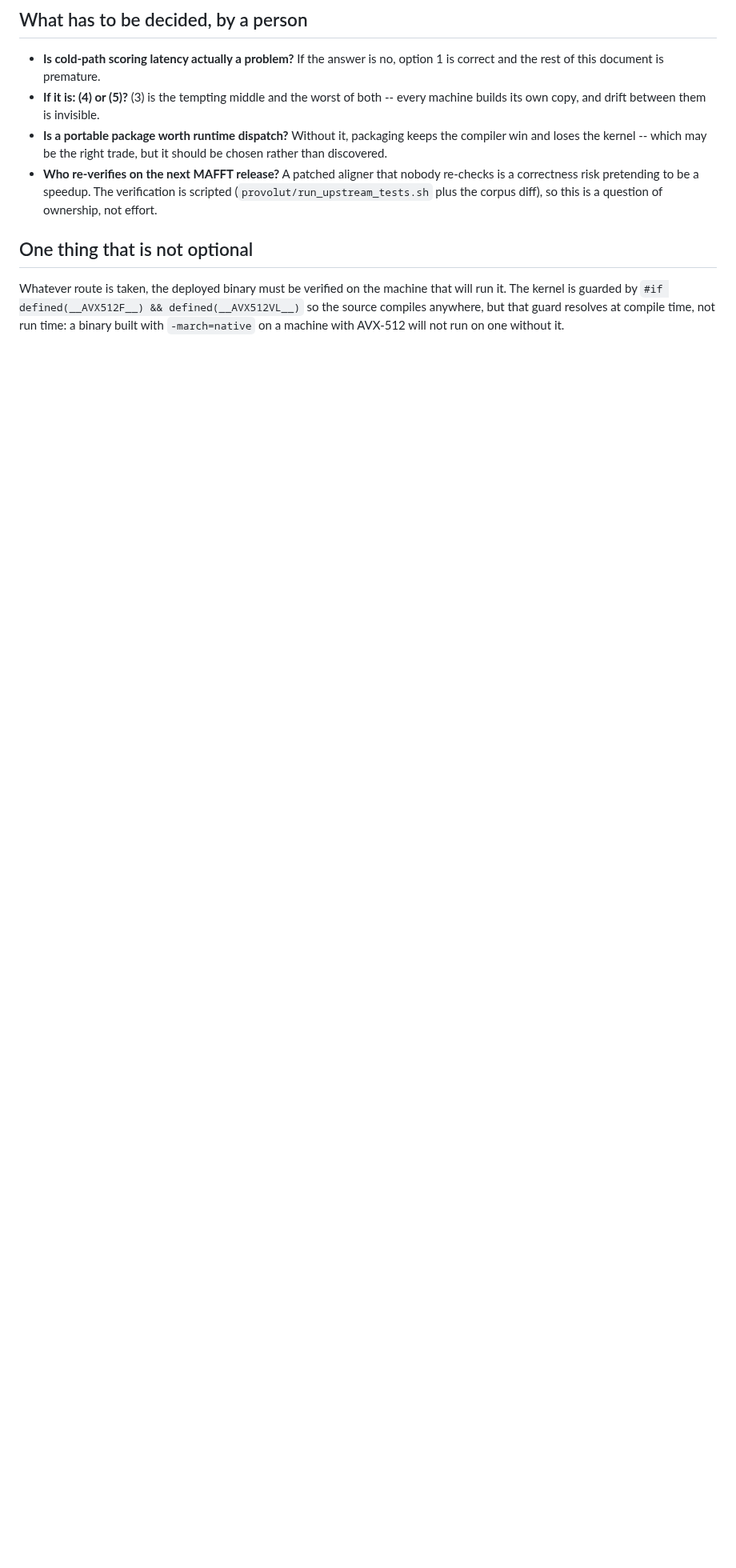
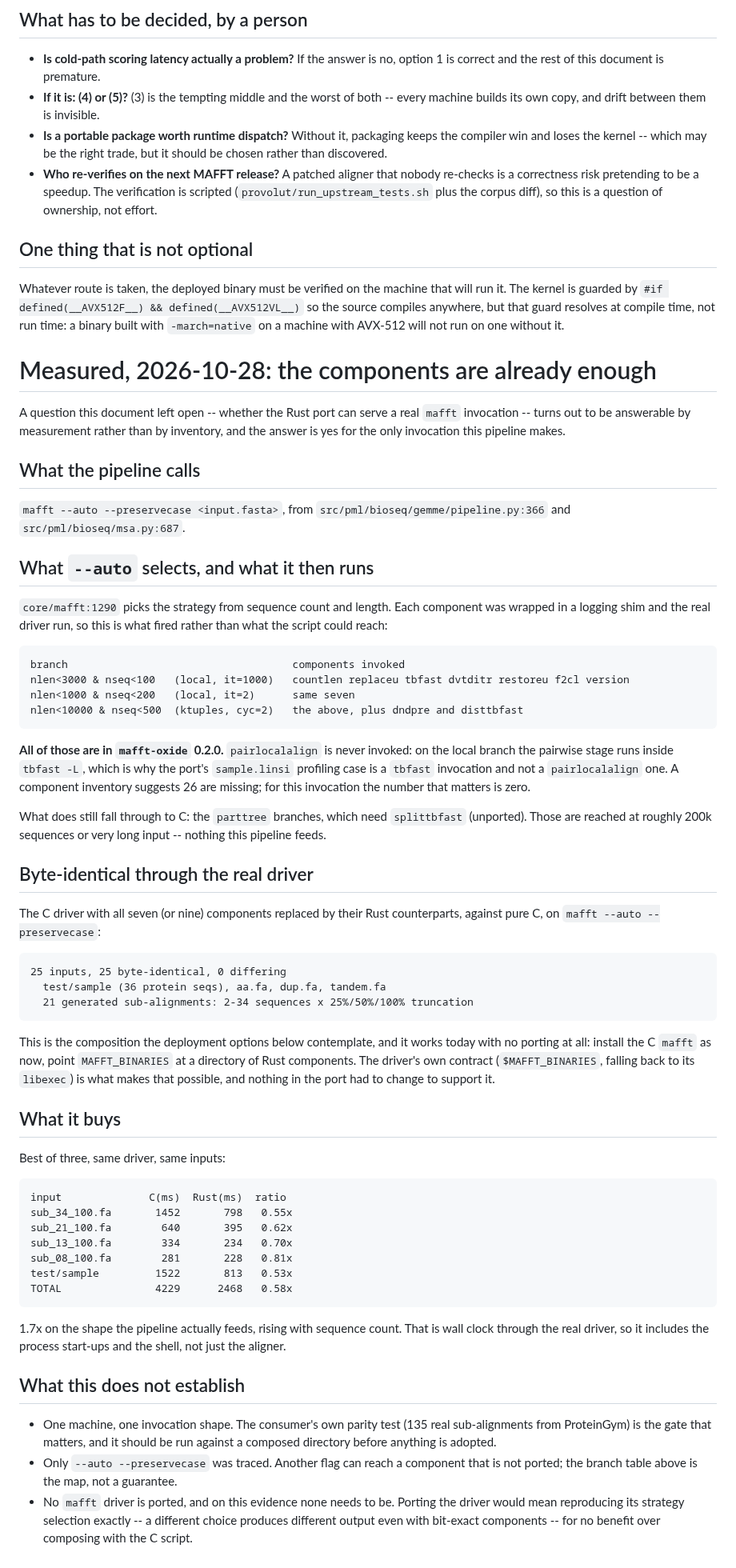
Before and after one commit to Provolut/mafft-oxide, a Markdown page: provolut/DEPLOYMENT.md, the part around the change. Shown at 80% size. Drawn GitHub-style; blank space fills up the shorter version.

Commit message:
provolut: the ported components already serve `mafft --auto`, measured
DEPLOYMENT.md asked whether the port can serve a real mafft invocation. It can,
and the answer came from tracing rather than from a component inventory.

Every component was wrapped in a logging shim and the real driver run, so this
is what fired rather than what the script could reach:

  nlen<3000 & nseq<100   countlen replaceu tbfast dvtditr restoreu f2cl version
  nlen<1000 & nseq<200   same seven
  nlen<10000 & nseq<500  the above, plus dndpre and disttbfast

All of those are in mafft-oxide 0.2.0. pairlocalalign is never invoked: on the
local branch the pairwise stage runs inside tbfast -L, which is why the port's
sample.linsi profiling case is a tbfast invocation. An inventory of a real
libexec says 26 components are missing; for `mafft --auto --preservecase` the
number that matters is zero. Only the parttree branches still need C, via
splittbfast, and those are reached around 200k sequences.

Byte-identical through the real C driver with the Rust components substituted,
on 25 inputs -- test/sample, three matrix inputs, and 21 generated
sub-alignments from 2 to 34 sequences at three truncations -- with zero
differences. Wall clock 0.58x of the C across five of them, 0.53x on the
largest.

So the composition this document contemplates works today with no porting: the
C driver, MAFFT_BINARIES pointed at Rust components. Recorded with what it does
not establish -- one machine, one invocation shape, and the consumer's own
135-subalignment parity test is still the gate.

Co-Authored-By: Claude Opus 5 <noreply@anthropic.com>
Claude-Session: https://claude.ai/code/session_016WkqWr5G8gJhpFu45UP2jz

````diff
--- a/provolut/DEPLOYMENT.md
+++ b/provolut/DEPLOYMENT.md
@@ -141,3 +141,85 @@ that will run it. The kernel is guarded by
 `#if defined(__AVX512F__) && defined(__AVX512VL__)` so the source compiles
 anywhere, but that guard resolves at compile time, not run time: a binary built
 with `-march=native` on a machine with AVX-512 will not run on one without it.
+
+
+# Measured, 2026-10-28: the components are already enough
+
+A question this document left open -- whether the Rust port can serve a real
+`mafft` invocation -- turns out to be answerable by measurement rather than by
+inventory, and the answer is yes for the only invocation this pipeline makes.
+
+## What the pipeline calls
+
+`mafft --auto --preservecase <input.fasta>`, from
+`src/pml/bioseq/gemme/pipeline.py:366` and `src/pml/bioseq/msa.py:687`.
+
+## What `--auto` selects, and what it then runs
+
+`core/mafft:1290` picks the strategy from sequence count and length. Each
+component was wrapped in a logging shim and the real driver run, so this is
+what fired rather than what the script could reach:
+
+```
+branch                                    components invoked
+nlen<3000 & nseq<100   (local, it=1000)   countlen replaceu tbfast dvtditr restoreu f2cl version
+nlen<1000 & nseq<200   (local, it=2)      same seven
+nlen<10000 & nseq<500  (ktuples, cyc=2)   the above, plus dndpre and disttbfast
+```
+
+**All of those are in `mafft-oxide` 0.2.0.** `pairlocalalign` is never
+invoked: on the local branch the pairwise stage runs inside `tbfast -L`, which
+is why the port's `sample.linsi` profiling case is a `tbfast` invocation and
+not a `pairlocalalign` one. A component inventory suggests 26 are missing; for
+this invocation the number that matters is zero.
+
+What does still fall through to C: the `parttree` branches, which need
+`splittbfast` (unported). Those are reached at roughly 200k sequences or very
+long input -- nothing this pipeline feeds.
+
+## Byte-identical through the real driver
+
+The C driver with all seven (or nine) components replaced by their Rust
+counterparts, against pure C, on `mafft --auto --preservecase`:
+
+```
+25 inputs, 25 byte-identical, 0 differing
+  test/sample (36 protein seqs), aa.fa, dup.fa, tandem.fa
+  21 generated sub-alignments: 2-34 sequences x 25%/50%/100% truncation
+```
+
+This is the composition the deployment options below contemplate, and it works
+today with no porting at all: install the C `mafft` as now, point
+`MAFFT_BINARIES` at a directory of Rust components. The driver's own contract
+(`$MAFFT_BINARIES`, falling back to its `libexec`) is what makes that possible,
+and nothing in the port had to change to support it.
+
+## What it buys
+
+Best of three, same driver, same inputs:
+
+```
+input              C(ms)  Rust(ms)  ratio
+sub_34_100.fa       1452       798   0.55x
+sub_21_100.fa        640       395   0.62x
+sub_13_100.fa        334       234   0.70x
+sub_08_100.fa        281       228   0.81x
+test/sample         1522       813   0.53x
+TOTAL               4229      2468   0.58x
+```
+
+1.7x on the shape the pipeline actually feeds, rising with sequence count.
+That is wall clock through the real driver, so it includes the process
+start-ups and the shell, not just the aligner.
+
+## What this does not establish
+
+- One machine, one invocation shape. The consumer's own parity test (135 real
+  sub-alignments from ProteinGym) is the gate that matters, and it should be
+  run against a composed directory before anything is adopted.
+- Only `--auto --preservecase` was traced. Another flag can reach a component
+  that is not ported; the branch table above is the map, not a guarantee.
+- No `mafft` driver is ported, and on this evidence none needs to be. Porting
+  the driver would mean reproducing its strategy selection exactly -- a
+  different choice produces different output even with bit-exact components --
+  for no benefit over composing with the C script.
````
